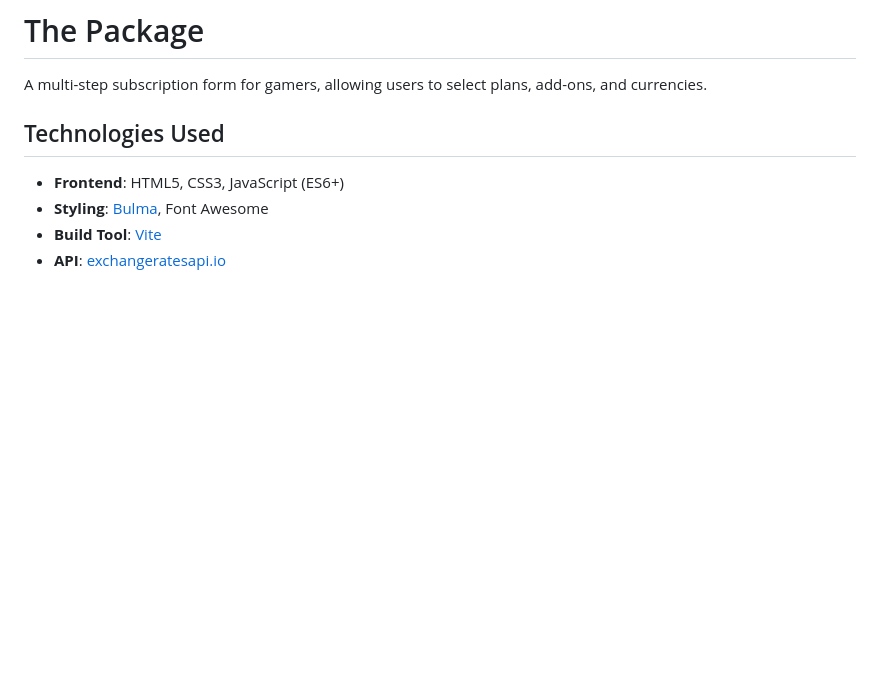
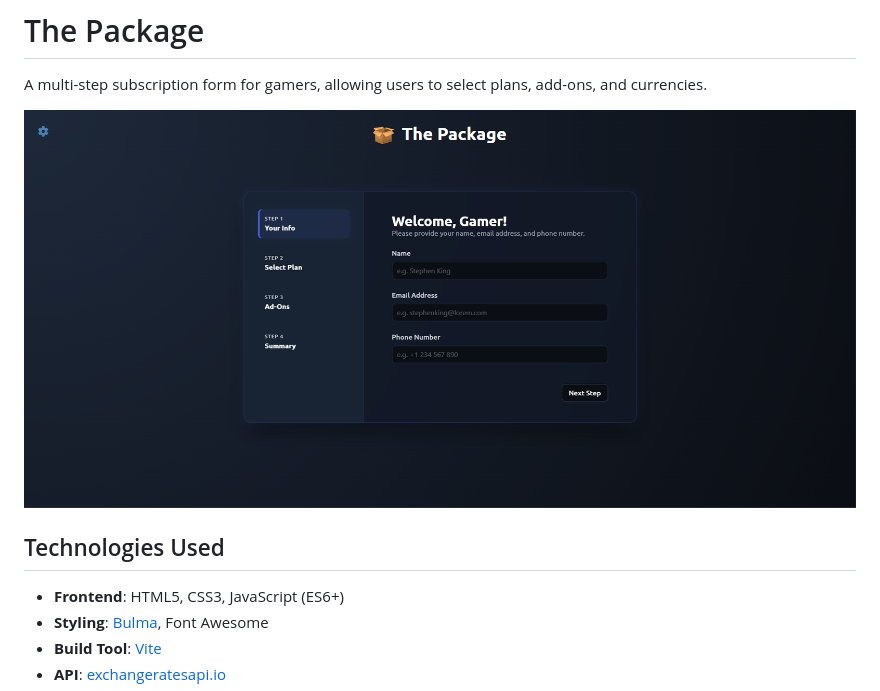
Before and after one commit to acecochez/the-package, a Markdown page: README.md, the part around the change. GitHub-like rendering; pictures changed too: img.png (added); blank space fills up the shorter version.

Commit message:
added readme, cleaned vite

```diff
--- a/README.md
+++ b/README.md
@@ -1,6 +1,8 @@
 # The Package
 
 A multi-step subscription form for gamers, allowing users to select plans, add-ons, and currencies.
+
+![img.png](img.png)
 
 ## Technologies Used
 
```
